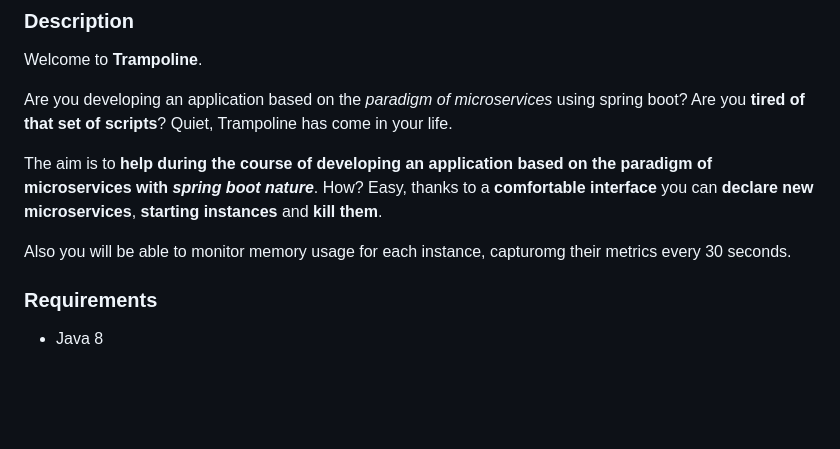
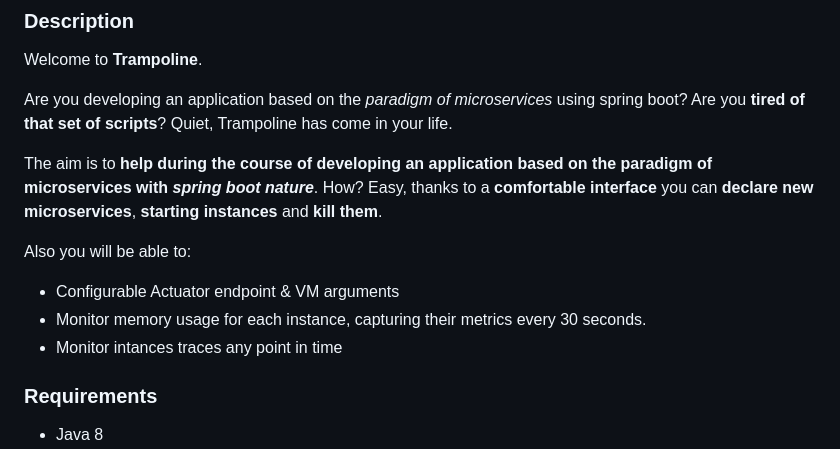
Before and after one commit to ErnestOrt/Trampoline, a Markdown page: README.md, the part around one of its changes. Drawn GitHub-style; blank space fills up the shorter version.

```diff
--- a/README.md
+++ b/README.md
@@ -8,7 +8,10 @@ Are you developing an application based on the _paradigm of microservices_ using
 
 The aim is to **help during the course of developing an application based on the paradigm of microservices with _spring boot nature_**. How? Easy, thanks to a **comfortable interface** you can **declare new microservices**, **starting instances** and **kill them**.
 
-Also you will be able to monitor memory usage for each instance, capturomg their metrics every 30 seconds.
+Also you will be able to:
+* Configurable Actuator endpoint & VM arguments
+* Monitor memory usage for each instance, capturing their metrics every 30 seconds.
+* Monitor intances traces any point in time
 
 ### Requirements
 
```
Also changed, not shown: other parts of README.md (+14 -0 lines), ScreenshotTrampoline.png, ScreenshotTrampolineMetrics.png, ScreenshotTrampolineTraces.png (added), docs/images/staff_4.jpg (added), 3 other files.
